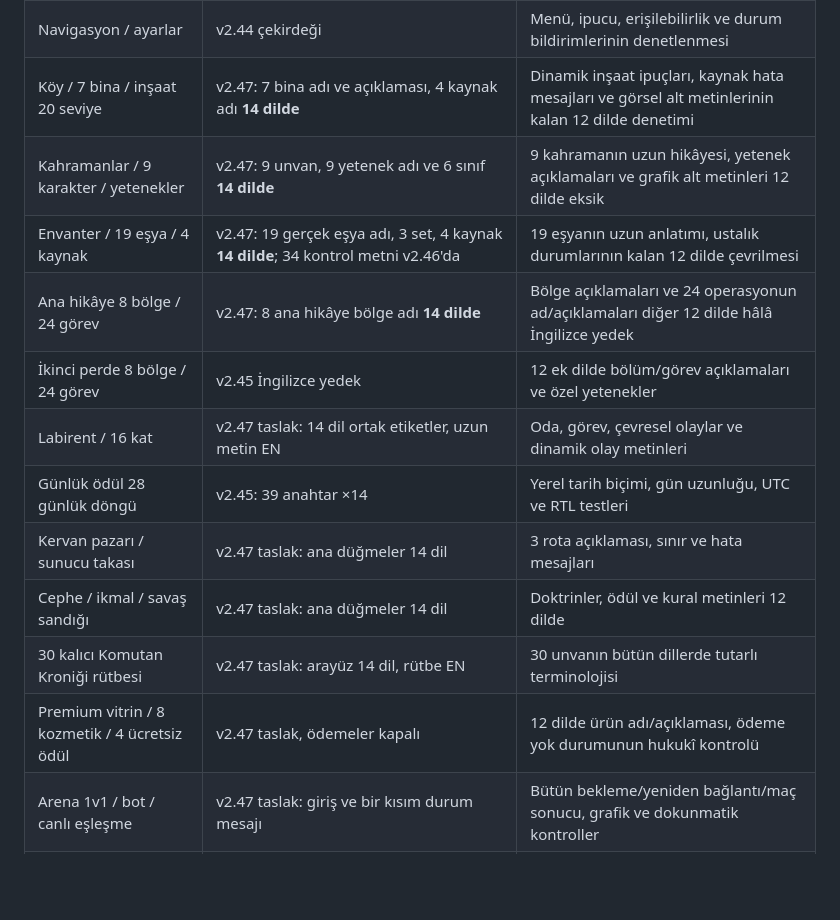
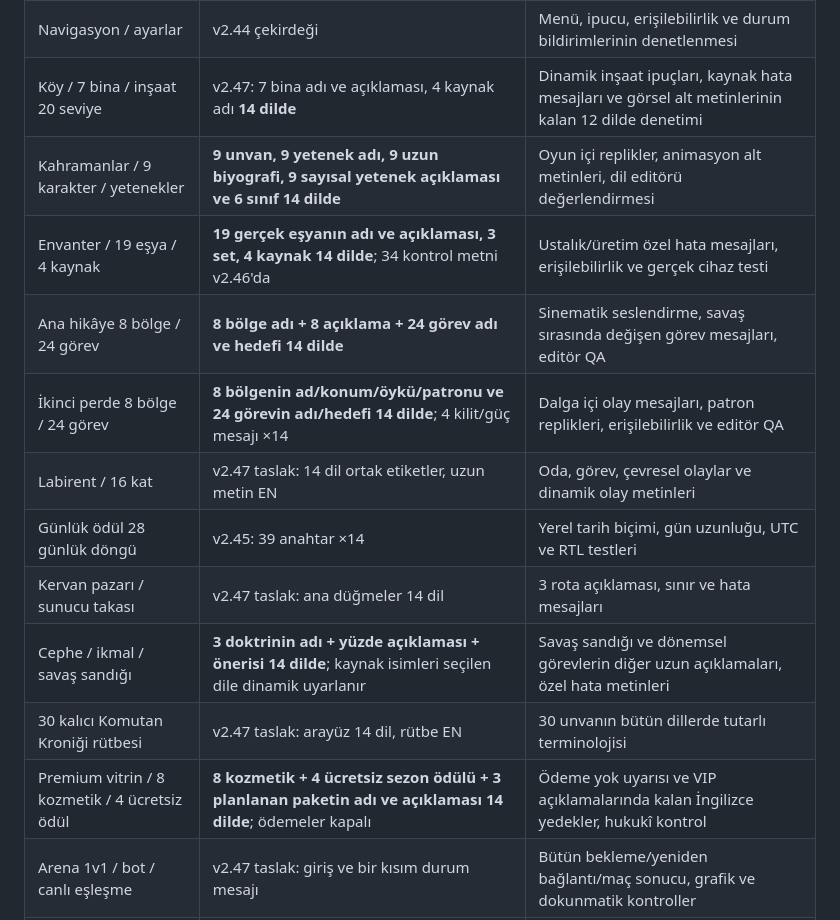
Before and after one commit to umutcandar/starfort-beta, a Markdown page: STARFORT_V247_TEK_PAKET_GLOBAL_YERELLESTIRME_KABUL_PLANI.md, the part around one of its changes. Drawn GitHub-style; blank space fills up the shorter version.

```diff
--- a/STARFORT_V247_TEK_PAKET_GLOBAL_YERELLESTIRME_KABUL_PLANI.md
+++ b/STARFORT_V247_TEK_PAKET_GLOBAL_YERELLESTIRME_KABUL_PLANI.md
@@ -13,16 +13,16 @@ v2.43–v2.46 arasında dil seçici 14 dil oldu, ancak 12 ek dilde çoğu hikây
 | Hesap / şifre sıfırlama | v2.44'ten beri 14 dil beta | Tüm doğrulama ve sunucu hata durumlarının 14 dilde tam kontrolü |
 | Navigasyon / ayarlar | v2.44 çekirdeği | Menü, ipucu, erişilebilirlik ve durum bildirimlerinin denetlenmesi |
 | Köy / 7 bina / inşaat 20 seviye | v2.47: 7 bina adı ve açıklaması, 4 kaynak adı **14 dilde** | Dinamik inşaat ipuçları, kaynak hata mesajları ve görsel alt metinlerinin kalan 12 dilde denetimi |
-| Kahramanlar / 9 karakter / yetenekler | v2.47: 9 unvan, 9 yetenek adı ve 6 sınıf **14 dilde** | 9 kahramanın uzun hikâyesi, yetenek açıklamaları ve grafik alt metinleri 12 dilde eksik |
-| Envanter / 19 eşya / 4 kaynak | v2.47: 19 gerçek eşya adı, 3 set, 4 kaynak **14 dilde**; 34 kontrol metni v2.46'da | 19 eşyanın uzun anlatımı, ustalık durumlarının kalan 12 dilde çevrilmesi |
-| Ana hikâye 8 bölge / 24 görev | v2.47: 8 ana hikâye bölge adı **14 dilde** | Bölge açıklamaları ve 24 operasyonun ad/açıklamaları diğer 12 dilde hâlâ İngilizce yedek |
-| İkinci perde 8 bölge / 24 görev | v2.45 İngilizce yedek | 12 ek dilde bölüm/görev açıklamaları ve özel yetenekler |
+| Kahramanlar / 9 karakter / yetenekler | **9 unvan, 9 yetenek adı, 9 uzun biyografi, 9 sayısal yetenek açıklaması ve 6 sınıf 14 dilde** | Oyun içi replikler, animasyon alt metinleri, dil editörü değerlendirmesi |
+| Envanter / 19 eşya / 4 kaynak | **19 gerçek eşyanın adı ve açıklaması, 3 set, 4 kaynak 14 dilde**; 34 kontrol metni v2.46'da | Ustalık/üretim özel hata mesajları, erişilebilirlik ve gerçek cihaz testi |
+| Ana hikâye 8 bölge / 24 görev | **8 bölge adı + 8 açıklama + 24 görev adı ve hedefi 14 dilde** | Sinematik seslendirme, savaş sırasında değişen görev mesajları, editör QA |
+| İkinci perde 8 bölge / 24 görev | **8 bölgenin ad/konum/öykü/patronu ve 24 görevin adı/hedefi 14 dilde**; 4 kilit/güç mesajı ×14 | Dalga içi olay mesajları, patron replikleri, erişilebilirlik ve editör QA |
 | Labirent / 16 kat | v2.47 taslak: 14 dil ortak etiketler, uzun metin EN | Oda, görev, çevresel olaylar ve dinamik olay metinleri |
 | Günlük ödül 28 günlük döngü | v2.45: 39 anahtar ×14 | Yerel tarih biçimi, gün uzunluğu, UTC ve RTL testleri |
 | Kervan pazarı / sunucu takası | v2.47 taslak: ana düğmeler 14 dil | 3 rota açıklaması, sınır ve hata mesajları |
-| Cephe / ikmal / savaş sandığı | v2.47 taslak: ana düğmeler 14 dil | Doktrinler, ödül ve kural metinleri 12 dilde |
+| Cephe / ikmal / savaş sandığı | **3 doktrinin adı + yüzde açıklaması + önerisi 14 dilde**; kaynak isimleri seçilen dile dinamik uyarlanır | Savaş sandığı ve dönemsel görevlerin diğer uzun açıklamaları, özel hata metinleri |
 | 30 kalıcı Komutan Kroniği rütbesi | v2.47 taslak: arayüz 14 dil, rütbe EN | 30 unvanın bütün dillerde tutarlı terminolojisi |
-| Premium vitrin / 8 kozmetik / 4 ücretsiz ödül | v2.47 taslak, ödemeler kapalı | 12 dilde ürün adı/açıklaması, ödeme yok durumunun hukukî kontrolü |
+| Premium vitrin / 8 kozmetik / 4 ücretsiz ödül | **8 kozmetik + 4 ücretsiz sezon ödülü + 3 planlanan paketin adı ve açıklaması 14 dilde**; ödemeler kapalı | Ödeme yok uyarısı ve VIP açıklamalarında kalan İngilizce yedekler, hukukî kontrol |
 | Arena 1v1 / bot / canlı eşleşme | v2.47 taslak: giriş ve bir kısım durum mesajı | Bütün bekleme/yeniden bağlantı/maç sonucu, grafik ve dokunmatik kontroller |
 | Takım arena / 2v2 / 5v5 / kuşatma | v2.47: 33 takım komut/başlık etiketi **14 dilde**, maç yaşam döngüsü ve HUD EN yedekli | 12 dilde uzun açıklamalar, objektif kartları, minimap ve tüm dinamik bildirimler |
 | Lonca / ittifak / parti / baskın | v2.47: 33 ittifak/üyelik/savaş odası/baskın/sohbet etiketi **14 dilde**, ekran açıklamaları EN yedekli | Sunucu kaynaklı hatalar, davet kodu akışı, yerel sıralama, tüm anlatılar |
```
Also changed, not shown: other parts of STARFORT_V247_TEK_PAKET_GLOBAL_YERELLESTIRME_KABUL_PLANI.md (+17 -0 lines).
